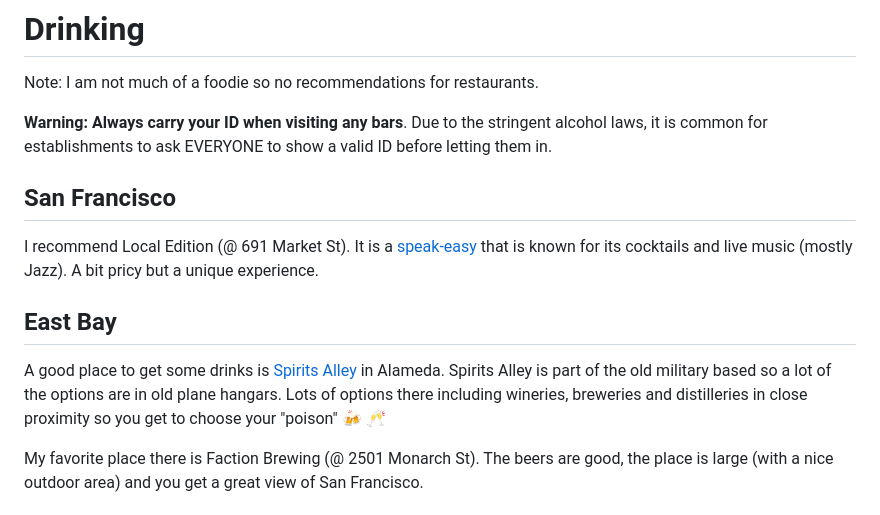
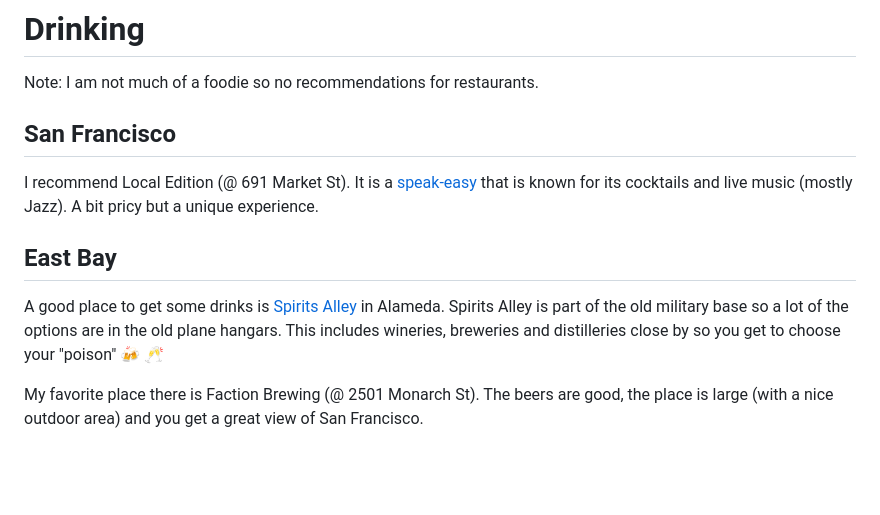
Before and after one commit to jchaffraix/JulienCorner, a Markdown page: pages/sf-bay-area.md, the part around one of its changes. Rendered like a GitHub page; blank space fills up the shorter version.

```diff
--- a/pages/sf-bay-area.md
+++ b/pages/sf-bay-area.md
@@ -67,9 +91,6 @@ You can optionally stop by Levi's Plaza when walking south on the Embarcadero. L
 
 Note: I am not much of a foodie so no recommendations for restaurants.
 
-**Warning: Always carry your ID when visiting any bars**.
-Due to the stringent alcohol laws, it is common for establishments to ask EVERYONE to show a valid ID before letting them in.
-
 ## San Francisco
 
 I recommend Local Edition (@ 691 Market St). It is a [speak-easy](https://en.wikipedia.org/wiki/Speakeasy) that is known for its cocktails and live music (mostly Jazz). A bit pricy but a unique experience.
@@ -77,7 +98,7 @@ I recommend Local Edition (@ 691 Market St). It is a [speak-easy](https://en.wik
 
 ## East Bay
 
-A good place to get some drinks is [Spirits Alley](https://www.alamedaca.gov/RESIDENTS/Visiting-Alameda/Attractions-in-Alameda/Spirits-Alley) in Alameda. Spirits Alley is part of the old military based so a lot of the options are in old plane hangars. Lots of options there including wineries, breweries and distilleries in close proximity so you get to choose your "poison" &#x1F37B; &#x1F942;
+A good place to get some drinks is [Spirits Alley](https://www.alamedaca.gov/RESIDENTS/Visiting-Alameda/Attractions-in-Alameda/Spirits-Alley) in Alameda. Spirits Alley is part of the old military base so a lot of the options are in the old plane hangars. This includes wineries, breweries and distilleries close by so you get to choose your "poison" &#x1F37B; &#x1F942;
 
 My favorite place there is Faction Brewing (@ 2501 Monarch St). The beers are good, the place is large (with a nice outdoor area) and you get a great view of San Francisco.
 
```
Also changed, not shown: other parts of pages/sf-bay-area.md (+27 -3 lines).
